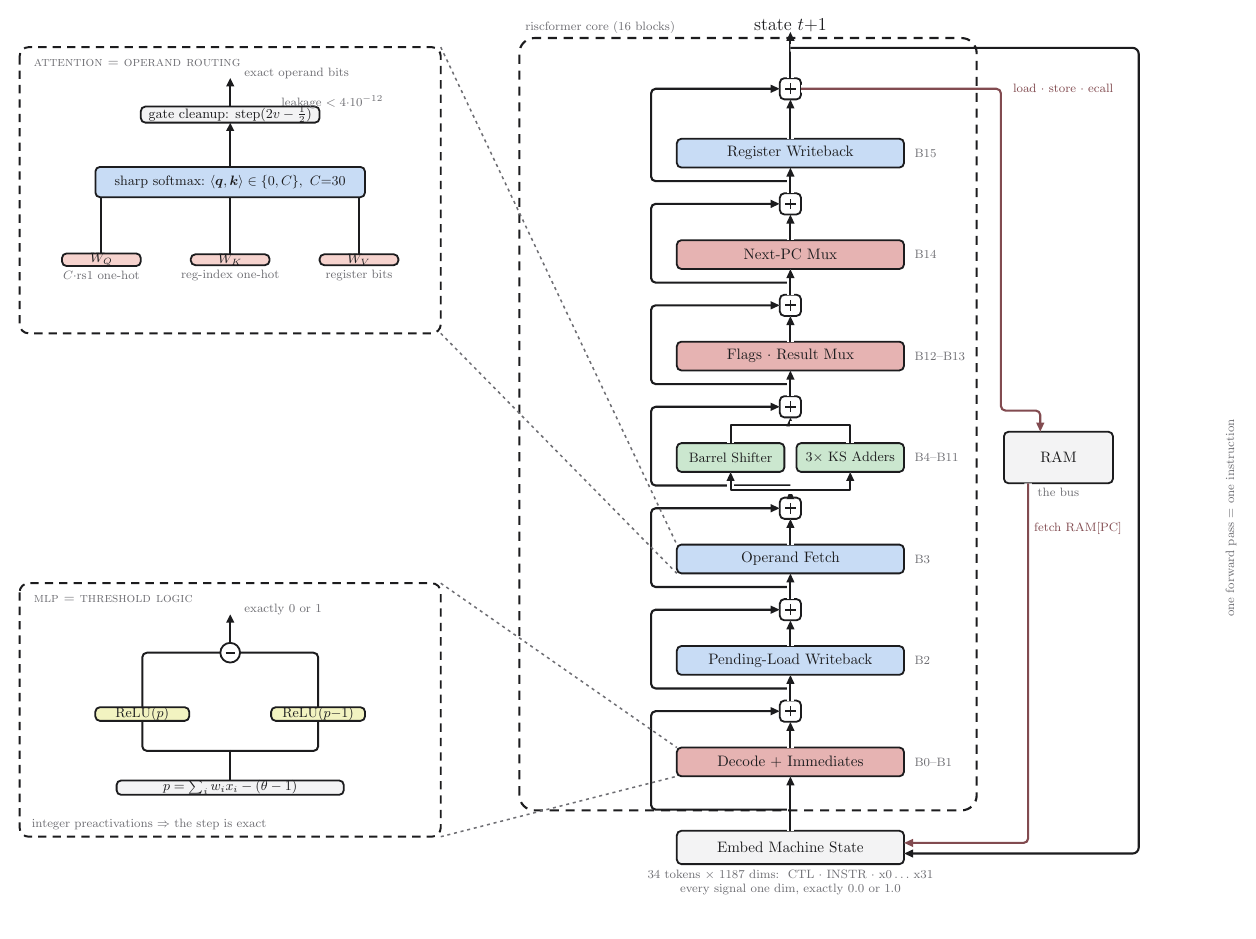
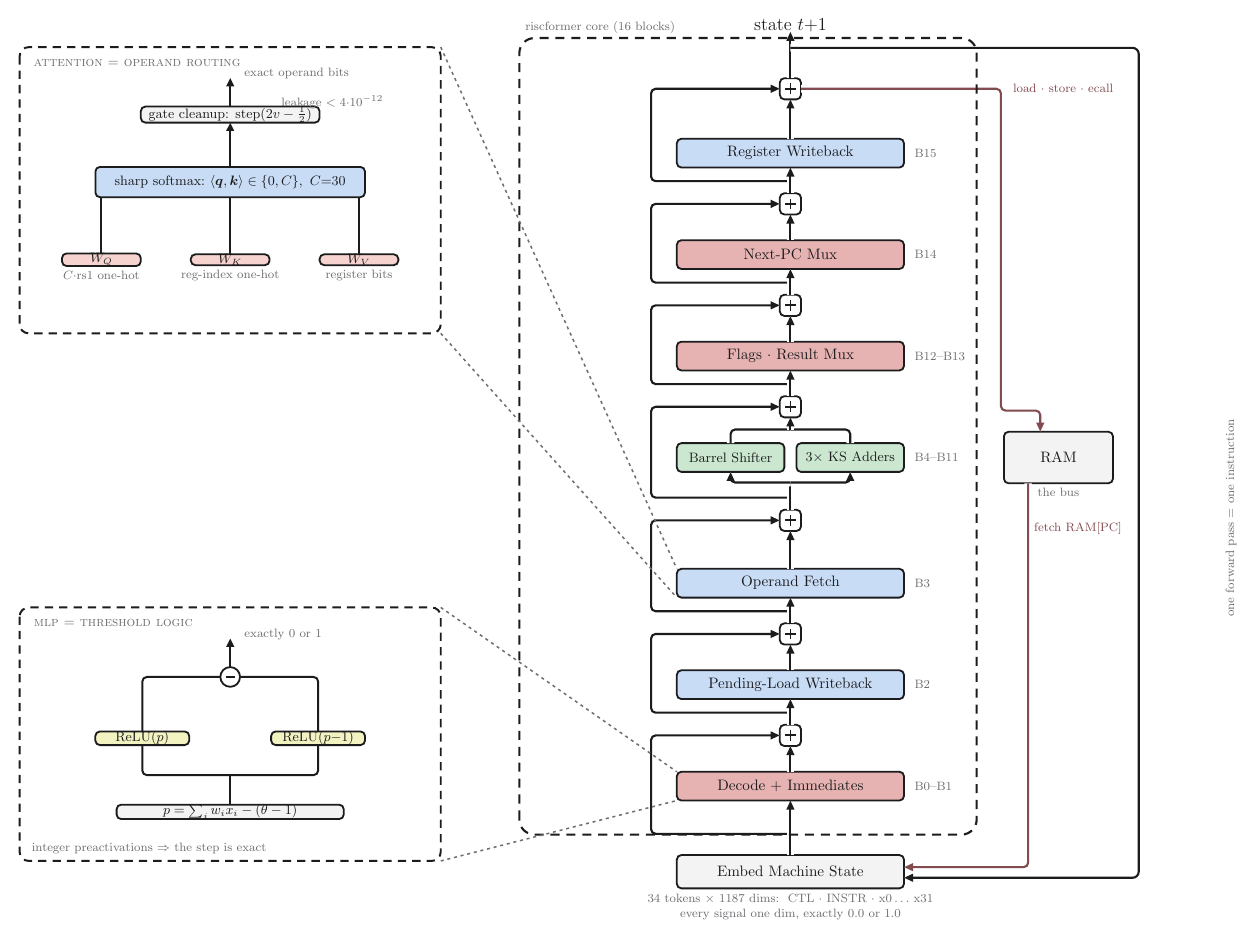
Before and after one commit to Broyojo/riscformer, a LaTeX figure (docs/arch.tex): the whole page. Compiled offline with pdfLaTeX.

Commit message:
docs: clean fork/join junctions, breathing room for the execute row
Co-Authored-By: Claude Fable 5 <noreply@anthropic.com>

```diff
--- a/docs/arch.tex
+++ b/docs/arch.tex
@@ -92,11 +92,13 @@
   \draw[flow] (pwb.north) -- (p2.south);
   \draw[flow] (p2.north) -- (opf.south);
   \draw[flow] (opf.north) -- (p3.south);
-  \draw[flow] (p3.north) -- ++(0,5pt) coordinate (fork);
-  \draw[flow] (fork) -| (shf.south);
-  \draw[flow] (fork) -| (add.south);
-  \draw[flow] (shf.north) |- ($(p4.south)+(0,-5pt)$) -- (p4.south);
-  \draw[wire] (add.north) |- ($(p4.south)+(0,-5pt)$);
+  \coordinate (fork) at ($(p3.north)+(0,18pt)$);
+  \draw[wire] (p3.north) -- (fork);
+  \draw[flow, rounded corners=3pt] (fork) -| (shf.south);
+  \draw[flow, rounded corners=3pt] (fork) -| (add.south);
+  \draw[wire, rounded corners=3pt] (shf.north) |- ($(p4.south)+(0,-8pt)$);
+  \draw[wire, rounded corners=3pt] (add.north) |- ($(p4.south)+(0,-8pt)$);
+  \draw[flow] ($(p4.south)+(0,-8pt)$) -- (p4.south);
   \draw[flow] (p4.north) -- (res.south);
   \draw[flow] (res.north) -- (p5.south);
   \draw[flow] (p5.north) -- (npc.south);
```
Also changed, not shown: docs/arch.pdf, docs/architecture.svg, docs/arch.tex (6 more changed lines).
